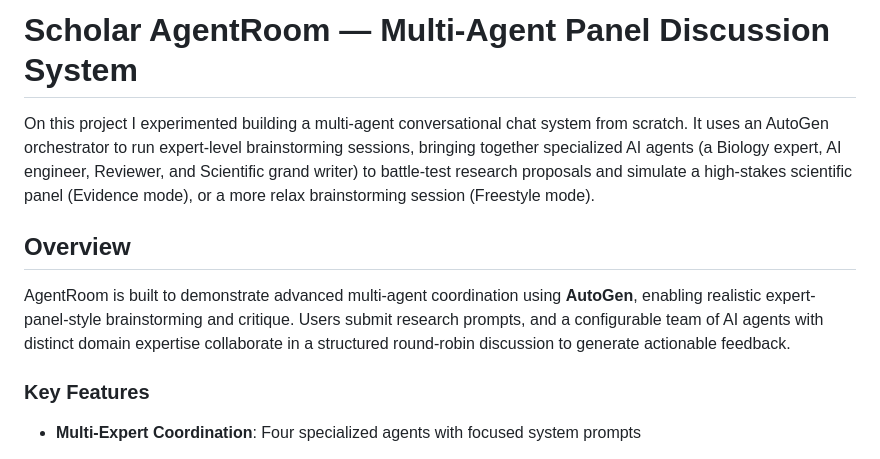
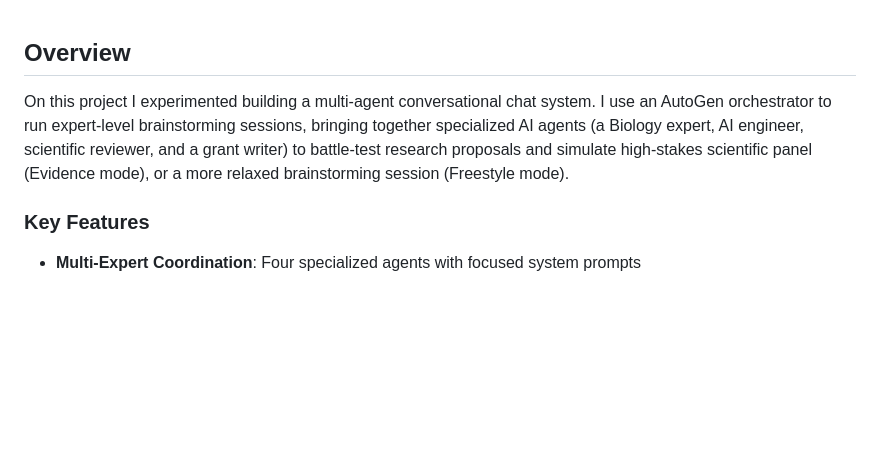
Before and after one commit to NazimBL/ScholarAgentRoom, a Markdown page: README.md, the part around the change. Drawn GitHub-style; blank space fills up the shorter version.

Commit message:
update read me tutorial style

```diff
--- a/README.md
+++ b/README.md
@@ -1,10 +1,7 @@
-# Scholar AgentRoom — Multi-Agent Panel Discussion System
-
-On this project I experimented building a multi-agent conversational chat system from scratch. It uses an AutoGen orchestrator to run expert-level brainstorming sessions, bringing together specialized AI agents (a Biology expert, AI engineer, Reviewer, and Scientific grand writer) to battle-test research proposals and simulate a high-stakes scientific panel (Evidence mode), or a more relax brainstorming session (Freestyle mode).
 
 ## Overview
 
-AgentRoom is built to demonstrate advanced multi-agent coordination using **AutoGen**, enabling realistic expert-panel-style brainstorming and critique. Users submit research prompts, and a configurable team of AI agents with distinct domain expertise collaborate in a structured round-robin discussion to generate actionable feedback.
+On this project I experimented building a multi-agent conversational chat system. I use an AutoGen orchestrator to run expert-level brainstorming sessions, bringing together specialized AI agents (a Biology expert, AI engineer, scientific reviewer, and a grant writer) to battle-test research proposals and simulate high-stakes scientific panel (Evidence mode), or a more relaxed brainstorming session (Freestyle mode).
 
 ### Key Features
 
```
